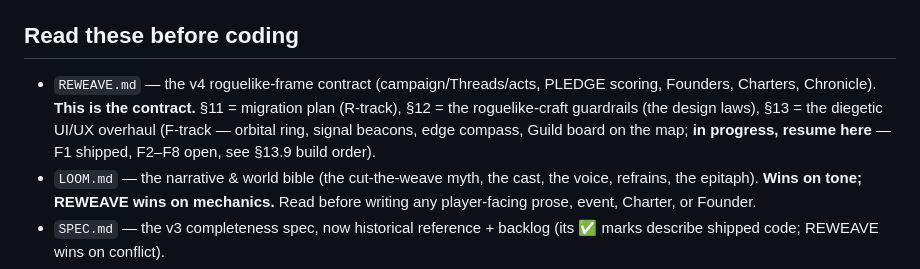
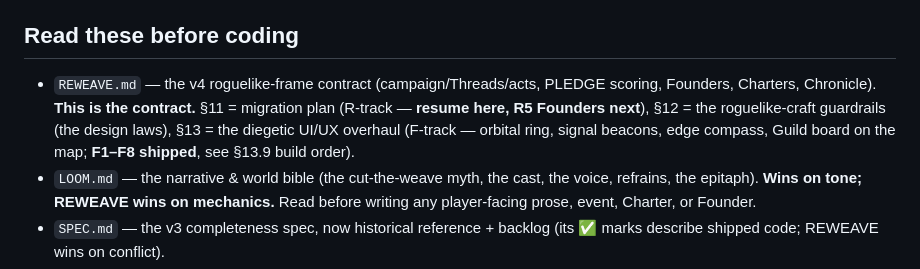
Before and after one commit to sub-surface/starweft, a Markdown page: CLAUDE.md, the part around the change. GitHub-like rendering.

```diff
--- a/CLAUDE.md
+++ b/CLAUDE.md
@@ -5,7 +5,7 @@ Plain HTML/CSS/JS, Canvas 2D, no build step, playable from `file://` by double-c
 
 ## Read these before coding
 
-- `REWEAVE.md` — the v4 roguelike-frame contract (campaign/Threads/acts, PLEDGE scoring, Founders, Charters, Chronicle). **This is the contract.** §11 = migration plan (R-track), §12 = the roguelike-craft guardrails (the design laws), §13 = the diegetic UI/UX overhaul (F-track — orbital ring, signal beacons, edge compass, Guild board on the map; **in progress, resume here** — F1 shipped, F2–F8 open, see §13.9 build order).
+- `REWEAVE.md` — the v4 roguelike-frame contract (campaign/Threads/acts, PLEDGE scoring, Founders, Charters, Chronicle). **This is the contract.** §11 = migration plan (R-track — **resume here, R5 Founders next**), §12 = the roguelike-craft guardrails (the design laws), §13 = the diegetic UI/UX overhaul (F-track — orbital ring, signal beacons, edge compass, Guild board on the map; **F1–F8 shipped**, see §13.9 build order).
 - `LOOM.md` — the narrative & world bible (the cut-the-weave myth, the cast, the voice, refrains, the epitaph). **Wins on tone; REWEAVE wins on mechanics.** Read before writing any player-facing prose, event, Charter, or Founder.
 - `SPEC.md` — the v3 completeness spec, now historical reference + backlog (its ✅ marks describe shipped code; REWEAVE wins on conflict).
 - `DESIGN.md` — original design document (pillars, economy, systems).
```
Also changed, not shown: REWEAVE.md (+25 -20 lines).
